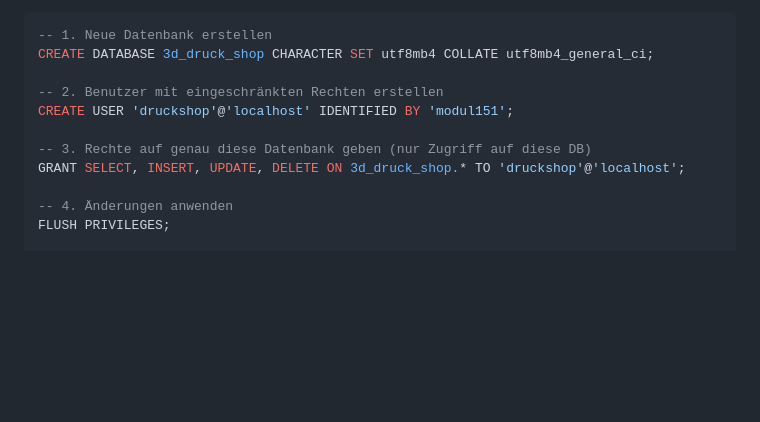
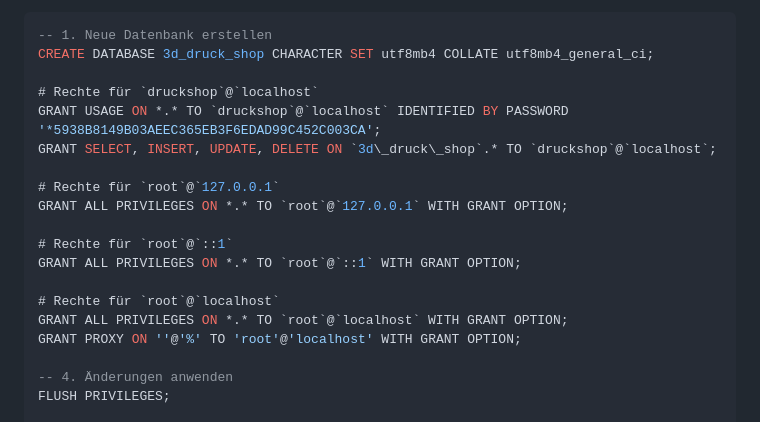
Before and after one commit to Shadow-Melchio/Modul151, a Markdown page: README.md, the part around the change. GitHub-like rendering; blank space fills up the shorter version.

Commit message:
UPDATE Installationsanleitung 2

```diff
--- a/README.md
+++ b/README.md
@@ -67,11 +67,19 @@ Taaadaa und schon ist alles Installiert, Viel Spass :D
 -- 1. Neue Datenbank erstellen
 CREATE DATABASE 3d_druck_shop CHARACTER SET utf8mb4 COLLATE utf8mb4_general_ci;
 
--- 2. Benutzer mit eingeschränkten Rechten erstellen
-CREATE USER 'druckshop'@'localhost' IDENTIFIED BY 'modul151';
+# Rechte für `druckshop`@`localhost`
+GRANT USAGE ON *.* TO `druckshop`@`localhost` IDENTIFIED BY PASSWORD '*5938B8149B03AEEC365EB3F6EDAD99C452C003CA';
+GRANT SELECT, INSERT, UPDATE, DELETE ON `3d\_druck\_shop`.* TO `druckshop`@`localhost`;
 
--- 3. Rechte auf genau diese Datenbank geben (nur Zugriff auf diese DB)
-GRANT SELECT, INSERT, UPDATE, DELETE ON 3d_druck_shop.* TO 'druckshop'@'localhost';
+# Rechte für `root`@`127.0.0.1`
+GRANT ALL PRIVILEGES ON *.* TO `root`@`127.0.0.1` WITH GRANT OPTION;
+
+# Rechte für `root`@`::1`
+GRANT ALL PRIVILEGES ON *.* TO `root`@`::1` WITH GRANT OPTION;
+
+# Rechte für `root`@`localhost`
+GRANT ALL PRIVILEGES ON *.* TO `root`@`localhost` WITH GRANT OPTION;
+GRANT PROXY ON ''@'%' TO 'root'@'localhost' WITH GRANT OPTION;
 
 -- 4. Änderungen anwenden
 FLUSH PRIVILEGES;
```
